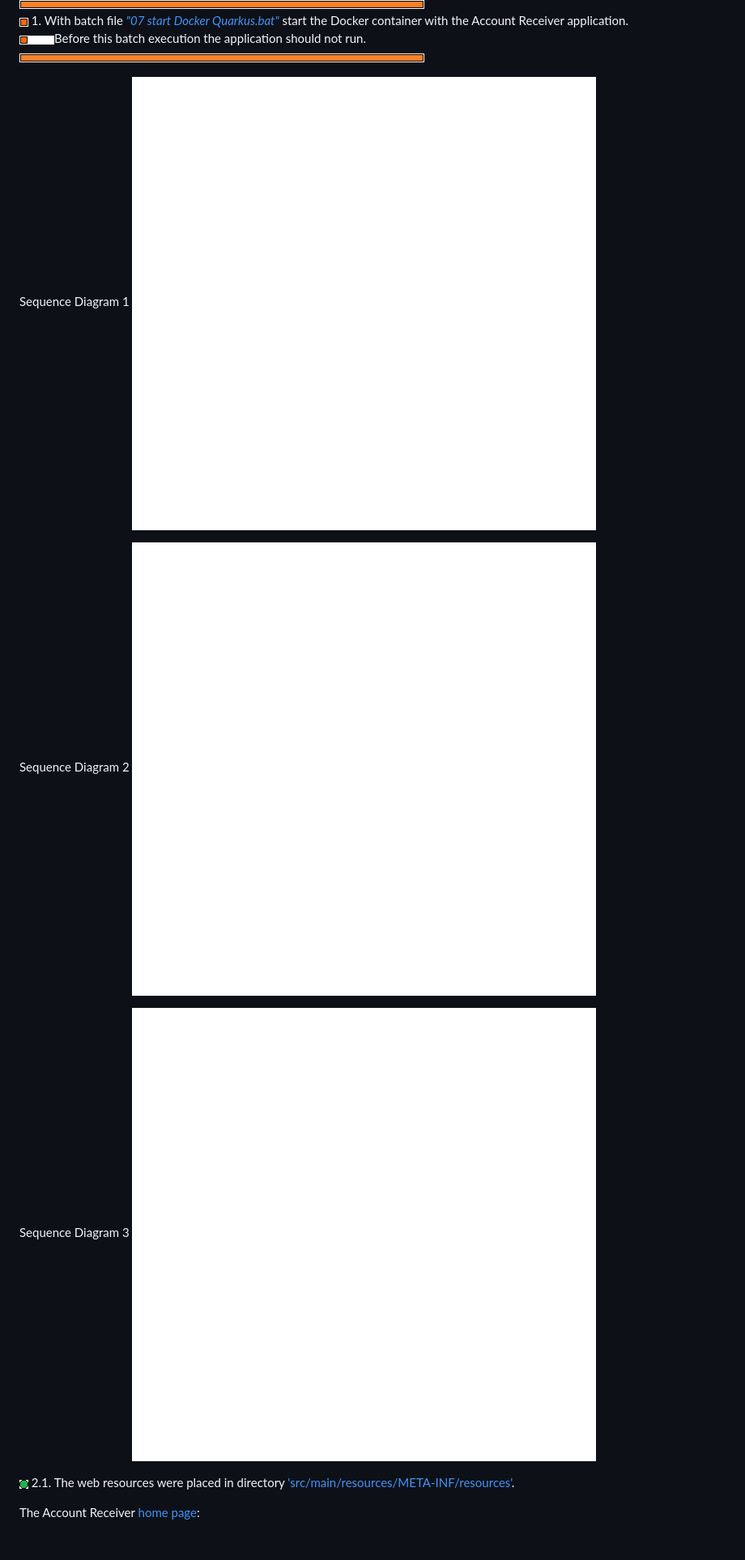
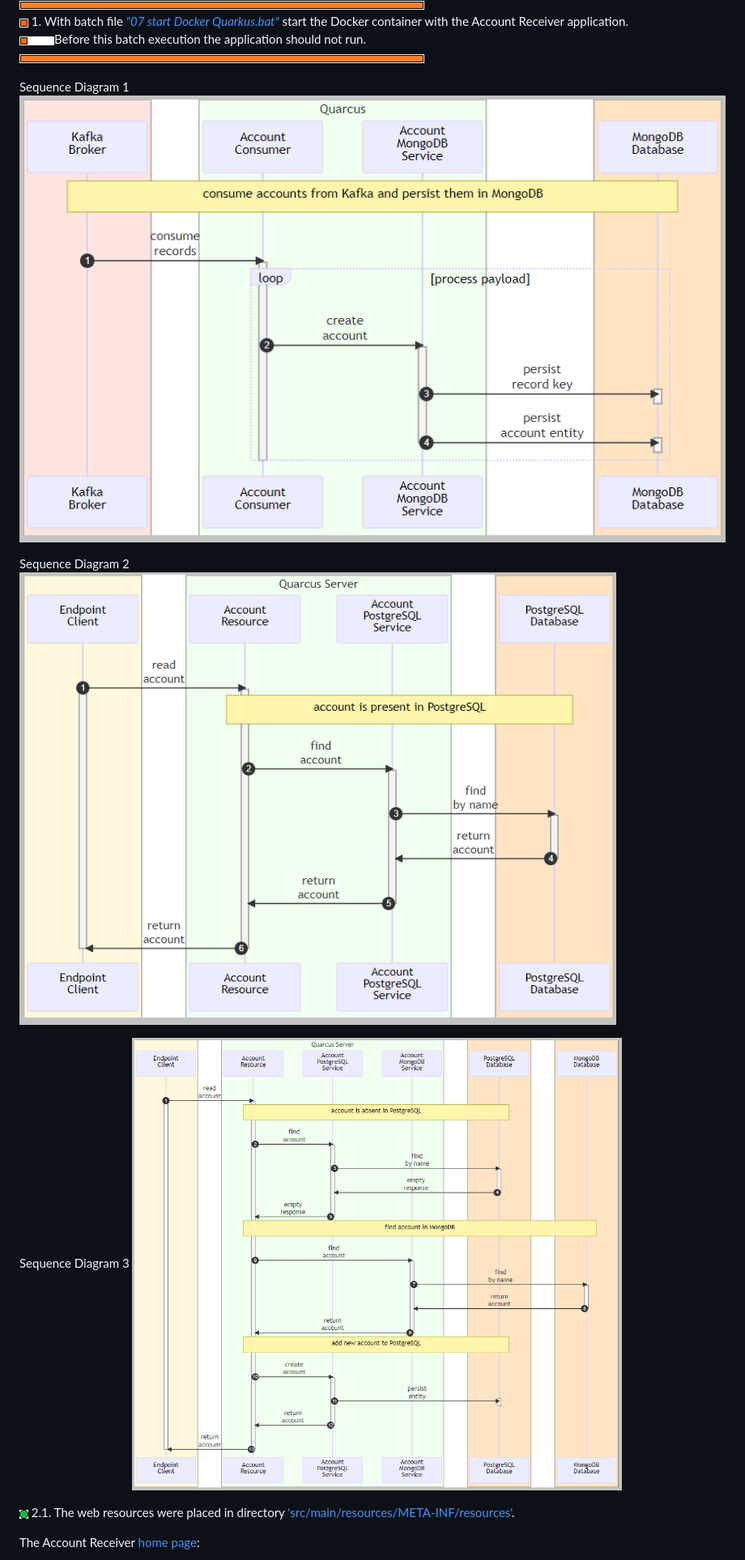
Before and after one commit to k1729p/Study22, a Markdown page: docs/README.md, the part around the change. Shown: that part at 81% size. Rendered like a GitHub page; pictures changed too: docs/images/MermaidSequenceDiagram1.png, docs/images/MermaidSequenceDiagram2.png, docs/images/MermaidSequenceDiagram3.png.

```diff
--- a/docs/README.md
+++ b/docs/README.md
@@ -114,13 +114,13 @@ with batch file <I>"07 start Docker Quarkus.bat"</I>.
 <img src="images/orangeHR-500.png"></P>
 
 <P>Sequence Diagram 1
-<IMG src="images/MermaidSequenceDiagram1.png" height="50" width="800"/>
+<IMG src="images/MermaidSequenceDiagram1.png" height="560" width="885"/>
 </P>
 <P>Sequence Diagram 2
-<IMG src="images/MermaidSequenceDiagram2.png" height="50" width="800"/>
+<IMG src="images/MermaidSequenceDiagram2.png" height="615" width="810"/>
 </P>
 <P>Sequence Diagram 3
-<IMG src="images/MermaidSequenceDiagram3.png" height="50" width="800"/>
+<IMG src="images/MermaidSequenceDiagram3.png" height="925" width="1000"/>
 </P>
 
 <P><img src="images/greenCircle.png">
```
Also changed, not shown: docs/mermaid/sequenceDiagram.md (+10 -10 lines), 1 other file.
